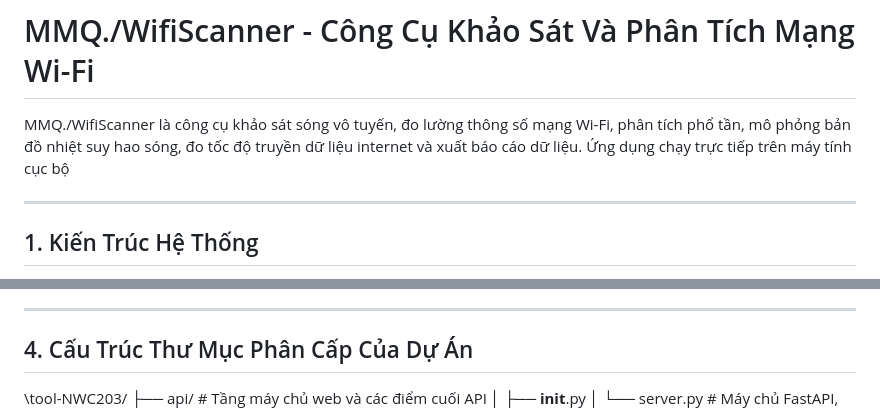
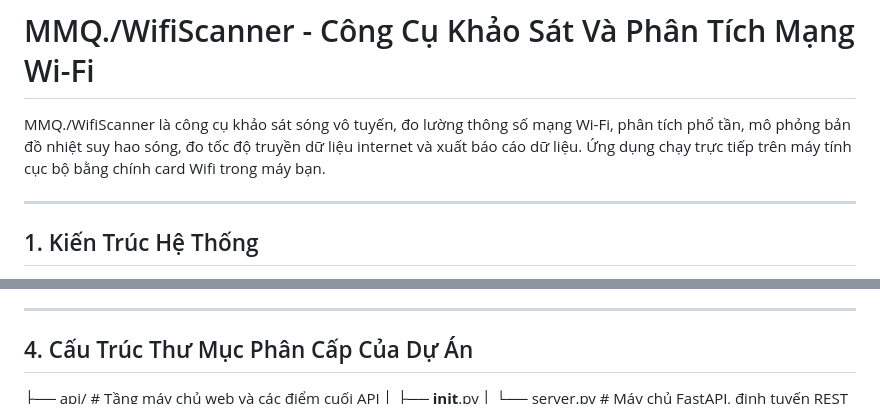
Before and after one commit to Q-9999/Wifi-Scanner, a Markdown page: README.md, 2 parts joined by grey strips. Drawn GitHub-style.

Commit message:
Clarify application usage in README
Updated README to clarify that the application runs using the user's Wi-Fi card.

```diff
--- a/README.md
+++ b/README.md
@@ -1,6 +1,6 @@
 # MMQ./WifiScanner - Công Cụ Khảo Sát Và Phân Tích Mạng Wi-Fi
 
-MMQ./WifiScanner là công cụ khảo sát sóng vô tuyến, đo lường thông số mạng Wi-Fi, phân tích phổ tần, mô phỏng bản đồ nhiệt suy hao sóng, đo tốc độ truyền dữ liệu internet và xuất báo cáo dữ liệu. Ứng dụng chạy trực tiếp trên máy tính cục bộ
+MMQ./WifiScanner là công cụ khảo sát sóng vô tuyến, đo lường thông số mạng Wi-Fi, phân tích phổ tần, mô phỏng bản đồ nhiệt suy hao sóng, đo tốc độ truyền dữ liệu internet và xuất báo cáo dữ liệu. Ứng dụng chạy trực tiếp trên máy tính cục bộ bằng chính card Wifi trong máy bạn.
 
 
 
@@ -144,7 +144,6 @@ etsh wlan của hệ điều hành Windows.
 
 ## 4. Cấu Trúc Thư Mục Phân Cấp Của Dự Án
 
-\tool-NWC203/
 ├── api/                       # Tầng máy chủ web và các điểm cuối API
 │   ├── __init__.py
 │   └── server.py              # Máy chủ FastAPI, định tuyến REST API, WebSocket và SSE
```
Also changed, not shown: other parts of README.md (+1 -1 lines).
